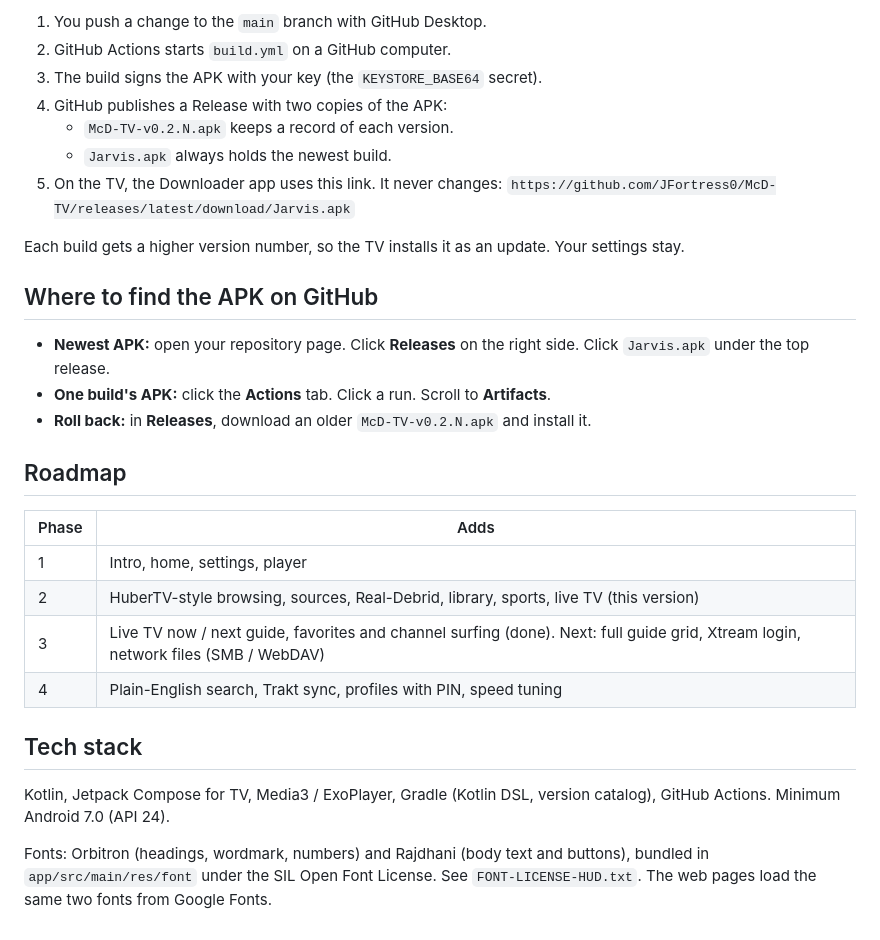
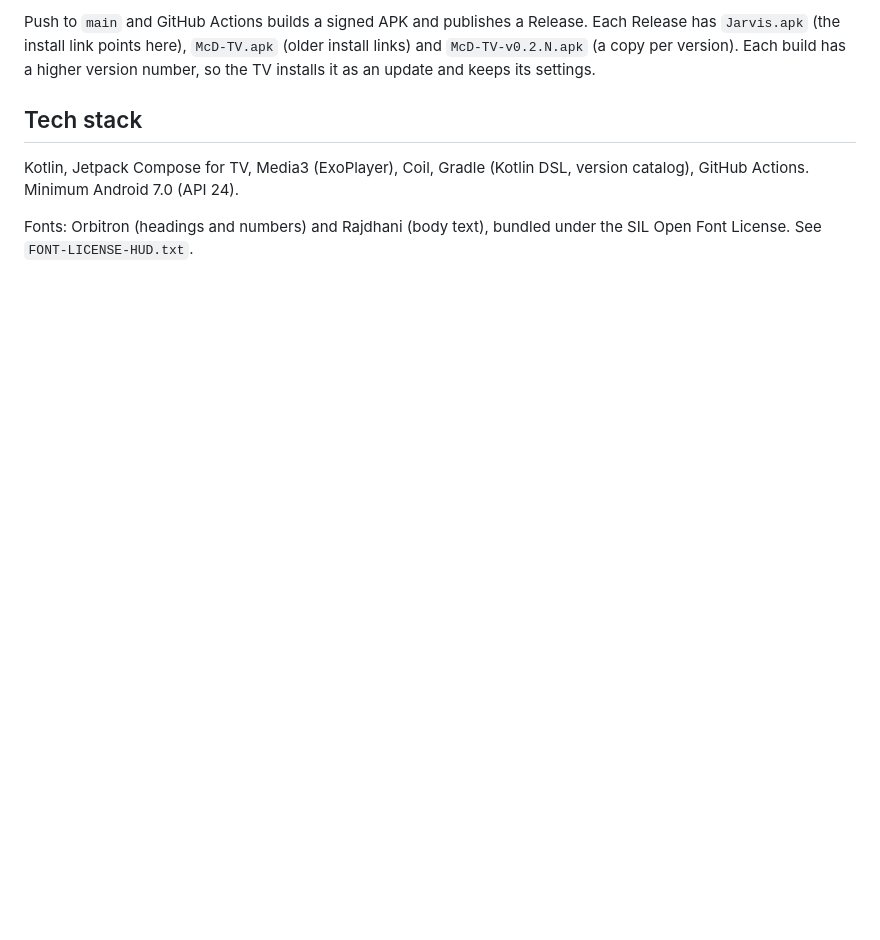
Before and after one commit to JFortress0/McD-TV, a Markdown page: README.md, the part around one of its changes. GitHub-like rendering; blank space fills up the shorter version.

```diff
--- a/README.md
+++ b/README.md
@@ -69,32 +62,8 @@ Jarvis/
 
-1. You push a change to the `main` branch with GitHub Desktop.
-2. GitHub Actions starts `build.yml` on a GitHub computer.
-3. The build signs the APK with your key (the `KEYSTORE_BASE64` secret).
-4. GitHub publishes a Release with two copies of the APK:
-   - `McD-TV-v0.2.N.apk` keeps a record of each version.
-   - `Jarvis.apk` always holds the newest build.
-5. On the TV, the Downloader app uses this link. It never changes:
-   `https://github.com/JFortress0/McD-TV/releases/latest/download/Jarvis.apk`
-
-Each build gets a higher version number, so the TV installs it as an update. Your settings stay.
-
-## Where to find the APK on GitHub
-
-- **Newest APK:** open your repository page. Click **Releases** on the right side. Click `Jarvis.apk` under the top release.
-- **One build's APK:** click the **Actions** tab. Click a run. Scroll to **Artifacts**.
-- **Roll back:** in **Releases**, download an older `McD-TV-v0.2.N.apk` and install it.
-
-## Roadmap
-
-| Phase | Adds |
-|---|---|
-| 1 | Intro, home, settings, player |
-| 2 | HuberTV-style browsing, sources, Real-Debrid, library, sports, live TV (this version) |
-| 3 | Live TV now / next guide, favorites and channel surfing (done). Next: full guide grid, Xtream login, network files (SMB / WebDAV) |
-| 4 | Plain-English search, Trakt sync, profiles with PIN, speed tuning |
+Push to `main` and GitHub Actions builds a signed APK and publishes a Release. Each Release has `Jarvis.apk` (the install link points here), `McD-TV.apk` (older install links) and `McD-TV-v0.2.N.apk` (a copy per version). Each build has a higher version number, so the TV installs it as an update and keeps its settings.
 
 ## Tech stack
 
-Kotlin, Jetpack Compose for TV, Media3 / ExoPlayer, Gradle (Kotlin DSL, version catalog), GitHub Actions. Minimum Android 7.0 (API 24).
+Kotlin, Jetpack Compose for TV, Media3 (ExoPlayer), Coil, Gradle (Kotlin DSL, version catalog), GitHub Actions. Minimum Android 7.0 (API 24).
 
-Fonts: Orbitron (headings, wordmark, numbers) and Rajdhani (body text and buttons), bundled in `app/src/main/res/font` under the SIL Open Font License. See `FONT-LICENSE-HUD.txt`. The web pages load the same two fonts from Google Fonts.
+Fonts: Orbitron (headings and numbers) and Rajdhani (body text), bundled under the SIL Open Font License. See `FONT-LICENSE-HUD.txt`.
```
Also changed, not shown: other parts of README.md (+43 -50 lines), HANDOFF.md (+81 -47 lines).
